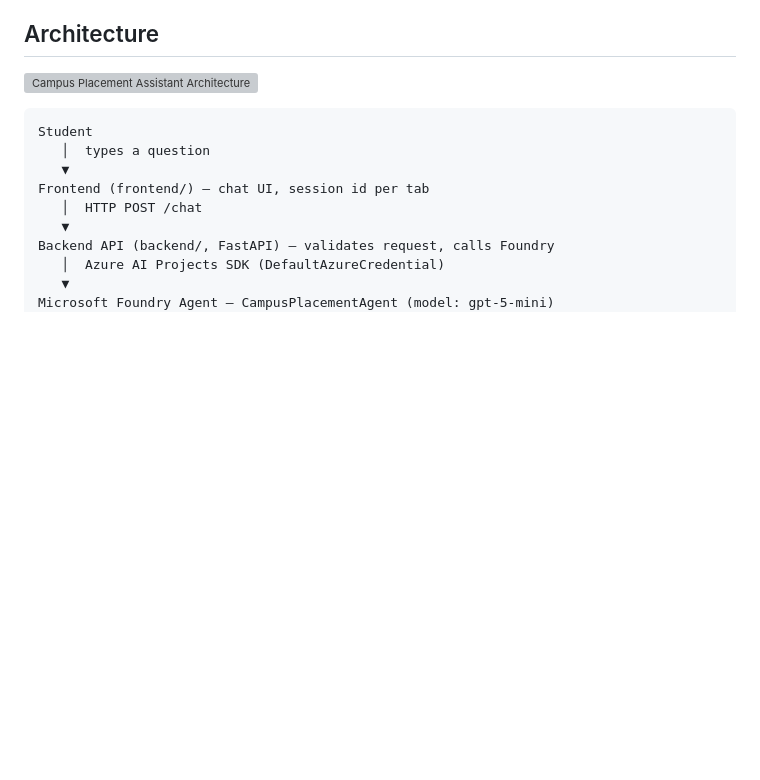
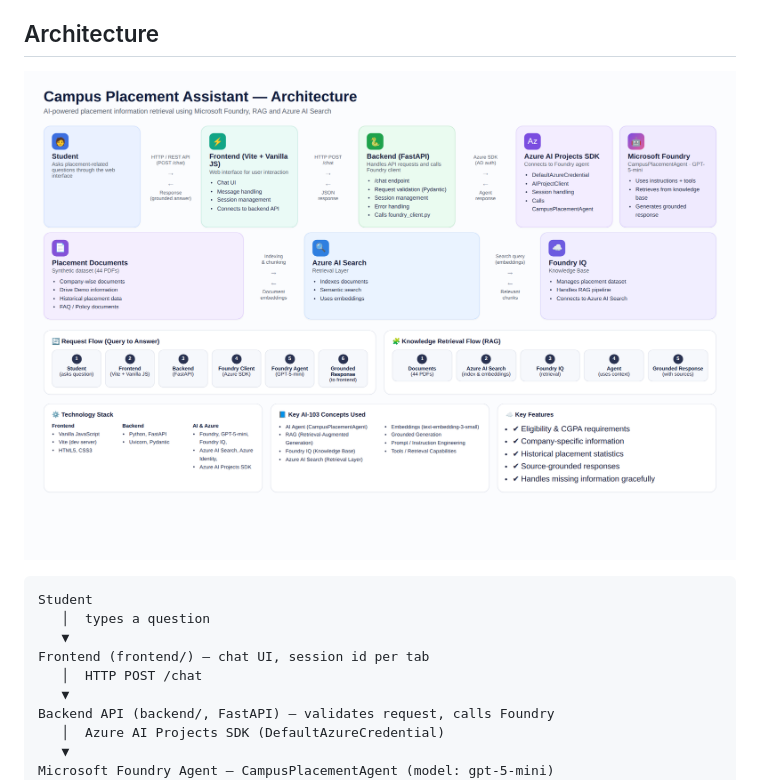
Before and after one commit to Dakshyadav1707/Campus-Placement-Assistant, a Markdown page: README.md, the part around the change. Rendered like a GitHub page; blank space fills up the shorter version; grey boxes are pictures that could not be loaded.

Commit message:
Fix README architecture image and links

````diff
--- a/README.md
+++ b/README.md
@@ -79,7 +79,7 @@ Verified against the actual frontend/backend code and the screenshots in this re
 
 ## Architecture
 
-![Campus Placement Assistant Architecture](architecture.png)
+![Campus Placement Assistant Architecture](docs/architecture.png)
 
 ```
 Student
````
